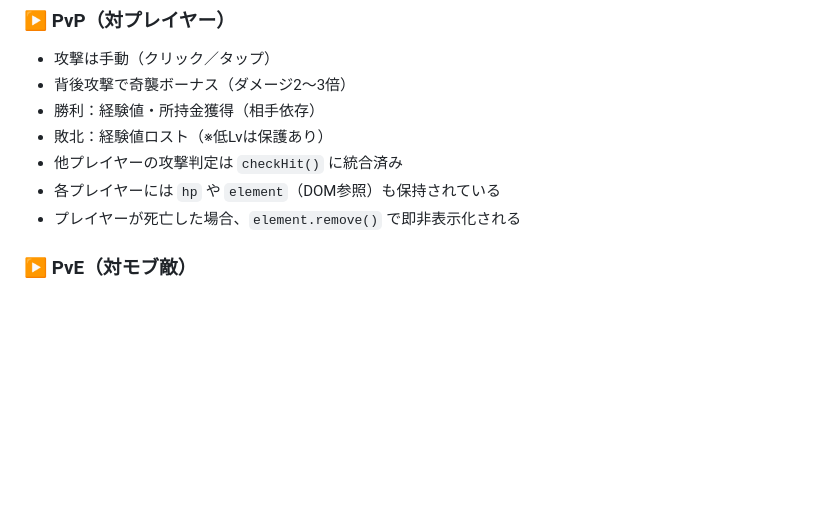
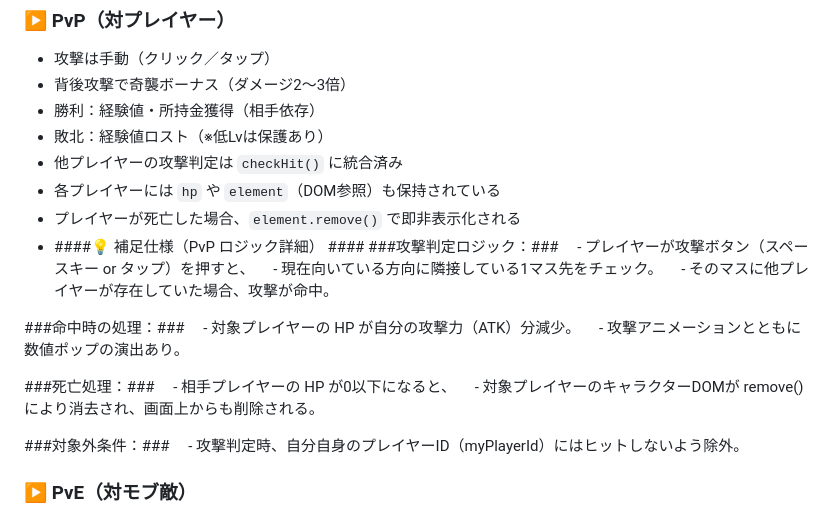
Before and after one commit to SamMecoilman/mobotaro-test, a Markdown page: dev.md, the part around the change. Rendered like a GitHub page; blank space fills up the shorter version.

```diff
--- a/dev.md
+++ b/dev.md
@@ -42,7 +42,23 @@
 - 他プレイヤーの攻撃判定は `checkHit()` に統合済み
 - 各プレイヤーには `hp` や `element`（DOM参照）も保持されている
 - プレイヤーが死亡した場合、`element.remove()` で即非表示化される
+-
+	####💡 補足仕様（PvP ロジック詳細）		####
+ ###攻撃判定ロジック：###
+　- プレイヤーが攻撃ボタン（スペースキー or タップ）を押すと、
+　- 現在向いている方向に隣接している1マス先をチェック。
+　- そのマスに他プレイヤーが存在していた場合、攻撃が命中。
 
+###命中時の処理：###
+　- 対象プレイヤーの HP が自分の攻撃力（ATK）分減少。
+　- 攻撃アニメーションとともに数値ポップの演出あり。
+
+###死亡処理：###
+　- 相手プレイヤーの HP が0以下になると、
+　- 対象プレイヤーのキャラクターDOMが remove() により消去され、画面上からも削除される。
+
+###対象外条件：###
+　- 攻撃判定時、自分自身のプレイヤーID（myPlayerId）にはヒットしないよう除外。
 
 ### ▶ PvE（対モブ敵）
 - 敵種：不良／生徒会など
```
